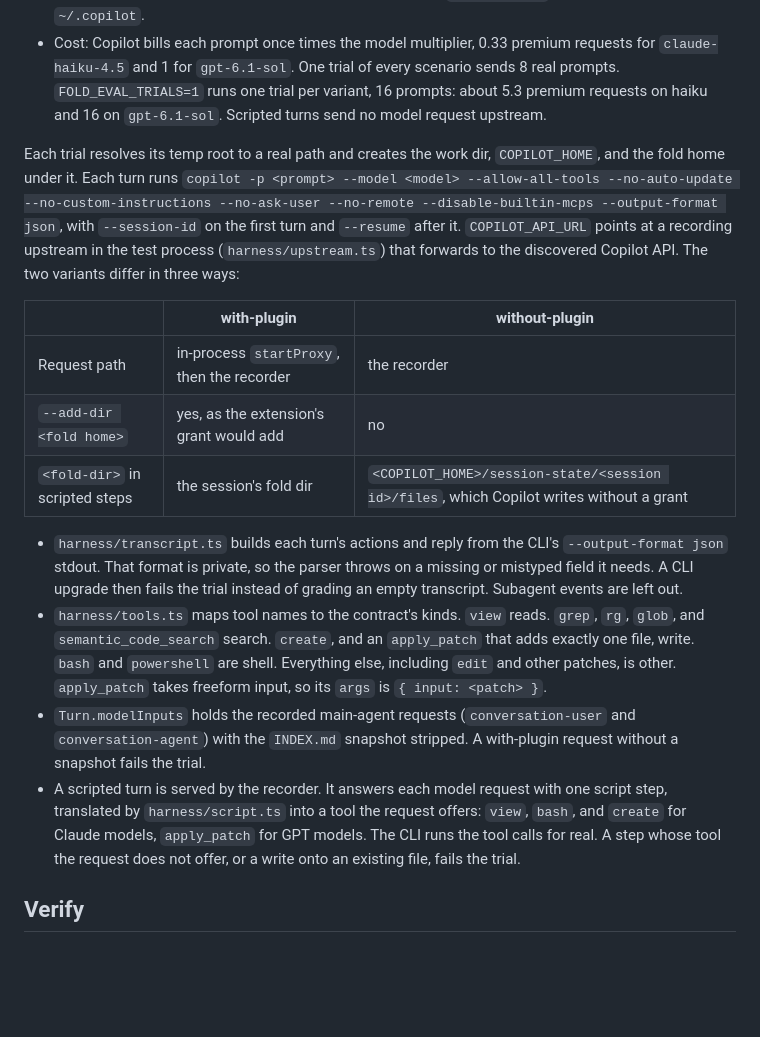
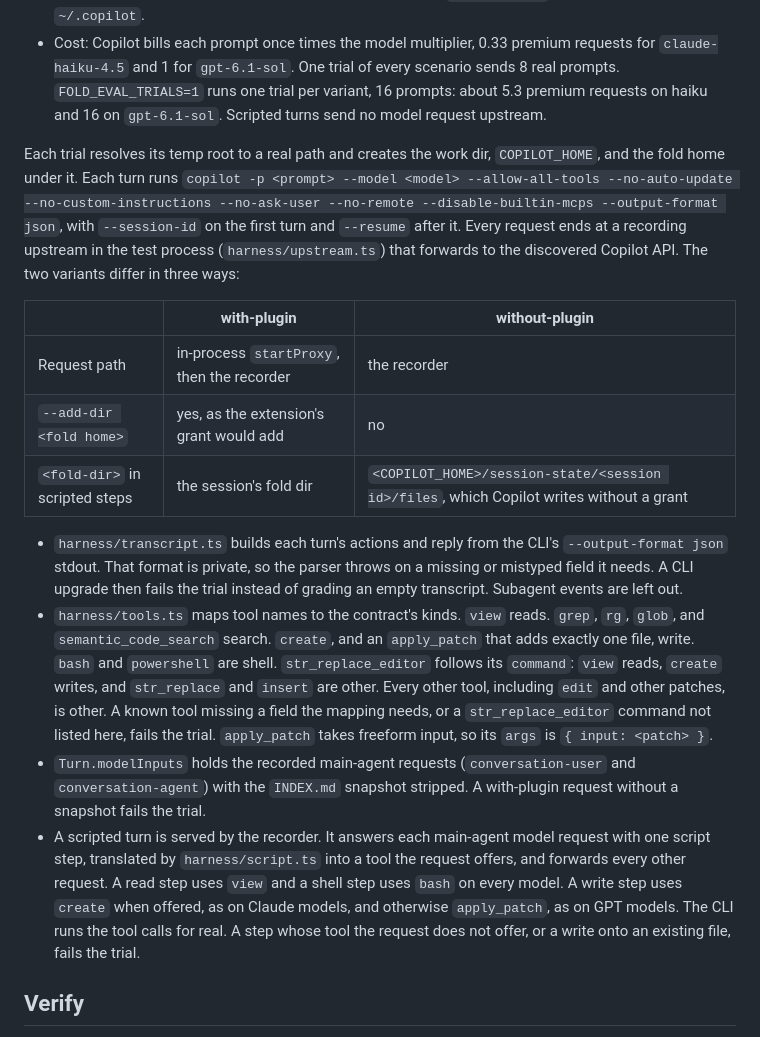
Before and after one commit to 5u4/agent-fold, a Markdown page: copilot/AGENTS.md, the part around the change. Rendered like a GitHub page; blank space fills up the shorter version.

Commit message:
docs(copilot): correct the eval request path, tool mapping, and scripted tool choice

```diff
--- a/copilot/AGENTS.md
+++ b/copilot/AGENTS.md
@@ -80,7 +80,7 @@ The proxy builds a session's fold dir and rules on the session's first fold requ
 - Auth is your own Copilot login. Each trial gets a fresh temp `COPILOT_HOME`, so nothing is written to `~/.copilot`.
 - Cost: Copilot bills each prompt once times the model multiplier, 0.33 premium requests for `claude-haiku-4.5` and 1 for `gpt-6.1-sol`. One trial of every scenario sends 8 real prompts. `FOLD_EVAL_TRIALS=1` runs one trial per variant, 16 prompts: about 5.3 premium requests on haiku and 16 on `gpt-6.1-sol`. Scripted turns send no model request upstream.
 
-Each trial resolves its temp root to a real path and creates the work dir, `COPILOT_HOME`, and the fold home under it. Each turn runs `copilot -p <prompt> --model <model> --allow-all-tools --no-auto-update --no-custom-instructions --no-ask-user --no-remote --disable-builtin-mcps --output-format json`, with `--session-id` on the first turn and `--resume` after it. `COPILOT_API_URL` points at a recording upstream in the test process (`harness/upstream.ts`) that forwards to the discovered Copilot API. The two variants differ in three ways:
+Each trial resolves its temp root to a real path and creates the work dir, `COPILOT_HOME`, and the fold home under it. Each turn runs `copilot -p <prompt> --model <model> --allow-all-tools --no-auto-update --no-custom-instructions --no-ask-user --no-remote --disable-builtin-mcps --output-format json`, with `--session-id` on the first turn and `--resume` after it. Every request ends at a recording upstream in the test process (`harness/upstream.ts`) that forwards to the discovered Copilot API. The two variants differ in three ways:
 
 | | with-plugin | without-plugin |
 | --- | --- | --- |
@@ -89,9 +89,9 @@ Each trial resolves its temp root to a real path and creates the work dir, `COPI
 | `<fold-dir>` in scripted steps | the session's fold dir | `<COPILOT_HOME>/session-state/<session id>/files`, which Copilot writes without a grant |
 
 - `harness/transcript.ts` builds each turn's actions and reply from the CLI's `--output-format json` stdout. That format is private, so the parser throws on a missing or mistyped field it needs. A CLI upgrade then fails the trial instead of grading an empty transcript. Subagent events are left out.
-- `harness/tools.ts` maps tool names to the contract's kinds. `view` reads. `grep`, `rg`, `glob`, and `semantic_code_search` search. `create`, and an `apply_patch` that adds exactly one file, write. `bash` and `powershell` are shell. Everything else, including `edit` and other patches, is other. `apply_patch` takes freeform input, so its `args` is `{ input: <patch> }`.
+- `harness/tools.ts` maps tool names to the contract's kinds. `view` reads. `grep`, `rg`, `glob`, and `semantic_code_search` search. `create`, and an `apply_patch` that adds exactly one file, write. `bash` and `powershell` are shell. `str_replace_editor` follows its `command`: `view` reads, `create` writes, and `str_replace` and `insert` are other. Every other tool, including `edit` and other patches, is other. A known tool missing a field the mapping needs, or a `str_replace_editor` command not listed here, fails the trial. `apply_patch` takes freeform input, so its `args` is `{ input: <patch> }`.
 - `Turn.modelInputs` holds the recorded main-agent requests (`conversation-user` and `conversation-agent`) with the `INDEX.md` snapshot stripped. A with-plugin request without a snapshot fails the trial.
-- A scripted turn is served by the recorder. It answers each model request with one script step, translated by `harness/script.ts` into a tool the request offers: `view`, `bash`, and `create` for Claude models, `apply_patch` for GPT models. The CLI runs the tool calls for real. A step whose tool the request does not offer, or a write onto an existing file, fails the trial.
+- A scripted turn is served by the recorder. It answers each main-agent model request with one script step, translated by `harness/script.ts` into a tool the request offers, and forwards every other request. A read step uses `view` and a shell step uses `bash` on every model. A write step uses `create` when offered, as on Claude models, and otherwise `apply_patch`, as on GPT models. The CLI runs the tool calls for real. A step whose tool the request does not offer, or a write onto an existing file, fails the trial.
 
 ## Verify
 - Run `bun run typecheck` and `bun test`; `bun test` includes the rebuild check and the harness tests, and spends no tokens. From the repo root, run `biome check copilot`.
```
